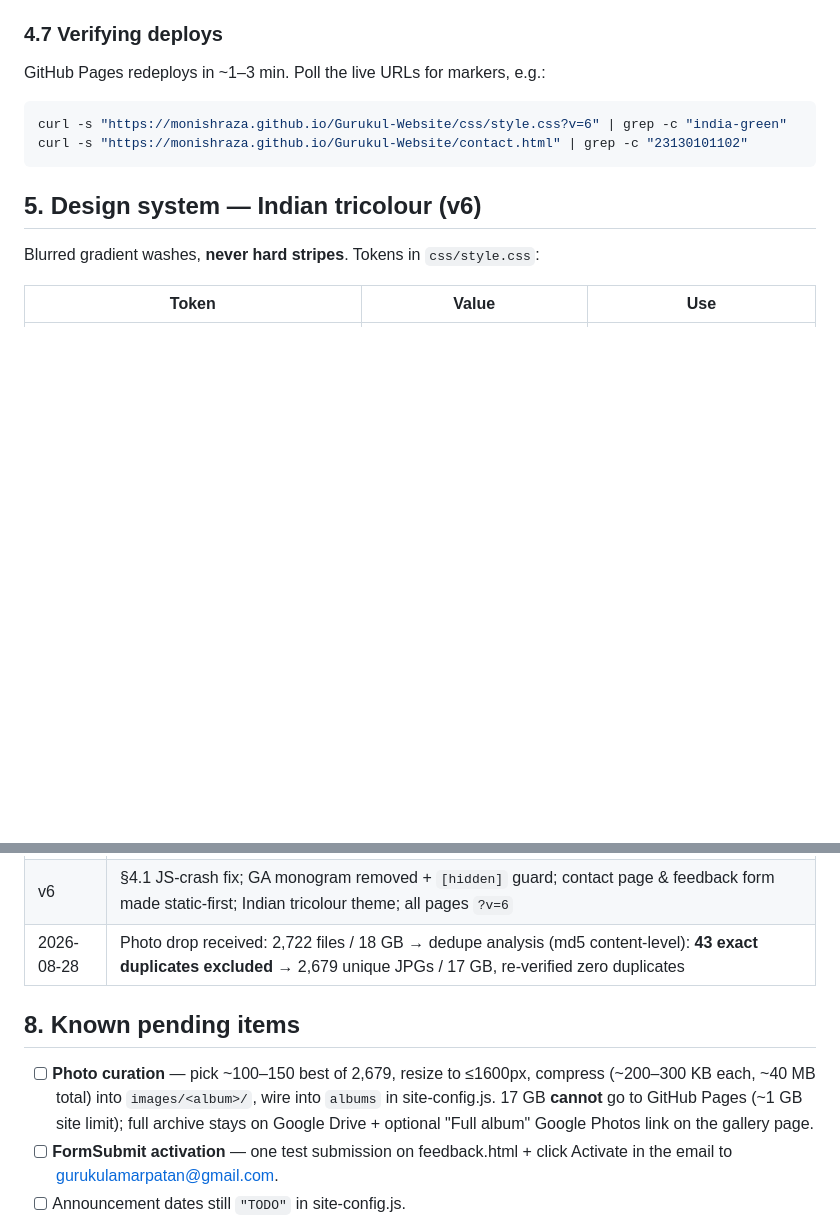
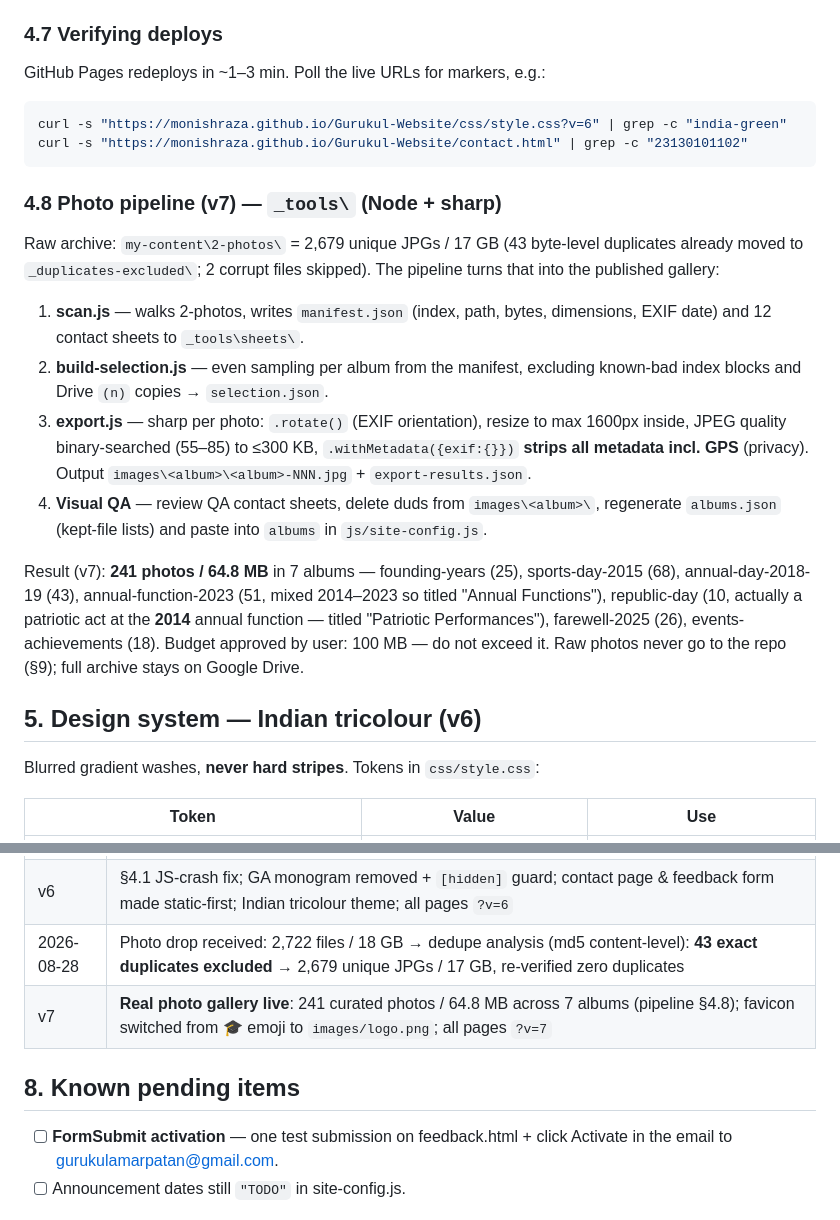
Before and after one commit to MonishRaza/Gurukul-Website, a Markdown page: DEVELOPMENT.md, 2 parts joined by grey strips. Drawn GitHub-style; blank space fills up the shorter version.

Commit message:
Document v7 photo pipeline and gallery in DEVELOPMENT.md
Co-Authored-By: Claude <noreply@anthropic.com>

````diff
--- a/DEVELOPMENT.md
+++ b/DEVELOPMENT.md
@@ -113,6 +113,31 @@ curl -s "https://monishraza.github.io/Gurukul-Website/css/style.css?v=6" | grep
 curl -s "https://monishraza.github.io/Gurukul-Website/contact.html" | grep -c "23130101102"
 ```
 
+### 4.8 Photo pipeline (v7) — `_tools\` (Node + sharp)
+Raw archive: `my-content\2-photos\` = 2,679 unique JPGs / 17 GB (43 byte-level
+duplicates already moved to `_duplicates-excluded\`; 2 corrupt files skipped).
+The pipeline turns that into the published gallery:
+
+1. **scan.js** — walks 2-photos, writes `manifest.json` (index, path, bytes,
+   dimensions, EXIF date) and 12 contact sheets to `_tools\sheets\`.
+2. **build-selection.js** — even sampling per album from the manifest,
+   excluding known-bad index blocks and Drive `(n)` copies → `selection.json`.
+3. **export.js** — sharp per photo: `.rotate()` (EXIF orientation), resize to
+   max 1600px inside, JPEG quality binary-searched (55–85) to ≤300 KB,
+   `.withMetadata({exif:{}})` **strips all metadata incl. GPS** (privacy).
+   Output `images\<album>\<album>-NNN.jpg` + `export-results.json`.
+4. **Visual QA** — review QA contact sheets, delete duds from
+   `images\<album>\`, regenerate `albums.json` (kept-file lists) and paste
+   into `albums` in `js/site-config.js`.
+
+Result (v7): **241 photos / 64.8 MB** in 7 albums — founding-years (25),
+sports-day-2015 (68), annual-day-2018-19 (43), annual-function-2023 (51,
+mixed 2014–2023 so titled "Annual Functions"), republic-day (10, actually a
+patriotic act at the **2014** annual function — titled "Patriotic
+Performances"), farewell-2025 (26), events-achievements (18).
+Budget approved by user: 100 MB — do not exceed it. Raw photos never go to
+the repo (§9); full archive stays on Google Drive.
+
 ## 5. Design system — Indian tricolour (v6)
 
 Blurred gradient washes, **never hard stripes**. Tokens in `css/style.css`:
@@ -148,14 +173,10 @@ working. Logo: white border + saffron ring glow on the hero.
 | v5 | Google Maps embed (keyless technique §4.3), real logo implemented (circle-crop + real alpha — source PNG had baked checkerboard), school app removed on school's request (app.html, APK, monogram deleted; config comment keeps restore path) |
 | v6 | §4.1 JS-crash fix; GA monogram removed + `[hidden]` guard; contact page & feedback form made static-first; Indian tricolour theme; all pages `?v=6` |
 | 2026-08-28 | Photo drop received: 2,722 files / 18 GB → dedupe analysis (md5 content-level): **43 exact duplicates excluded** → 2,679 unique JPGs / 17 GB, re-verified zero duplicates |
+| v7 | **Real photo gallery live**: 241 curated photos / 64.8 MB across 7 albums (pipeline §4.8); favicon switched from 🎓 emoji to `images/logo.png`; all pages `?v=7` |
 
 ## 8. Known pending items
 
-- [ ] **Photo curation** — pick ~100–150 best of 2,679, resize to ≤1600px,
-      compress (~200–300 KB each, ~40 MB total) into `images/<album>/`, wire
-      into `albums` in site-config.js. 17 GB **cannot** go to GitHub Pages
-      (~1 GB site limit); full archive stays on Google Drive + optional
-      "Full album" Google Photos link on the gallery page.
 - [ ] **FormSubmit activation** — one test submission on feedback.html +
       click Activate in the email to gurukulamarpatan@gmail.com.
 - [ ] Announcement dates still `"TODO"` in site-config.js.
````
